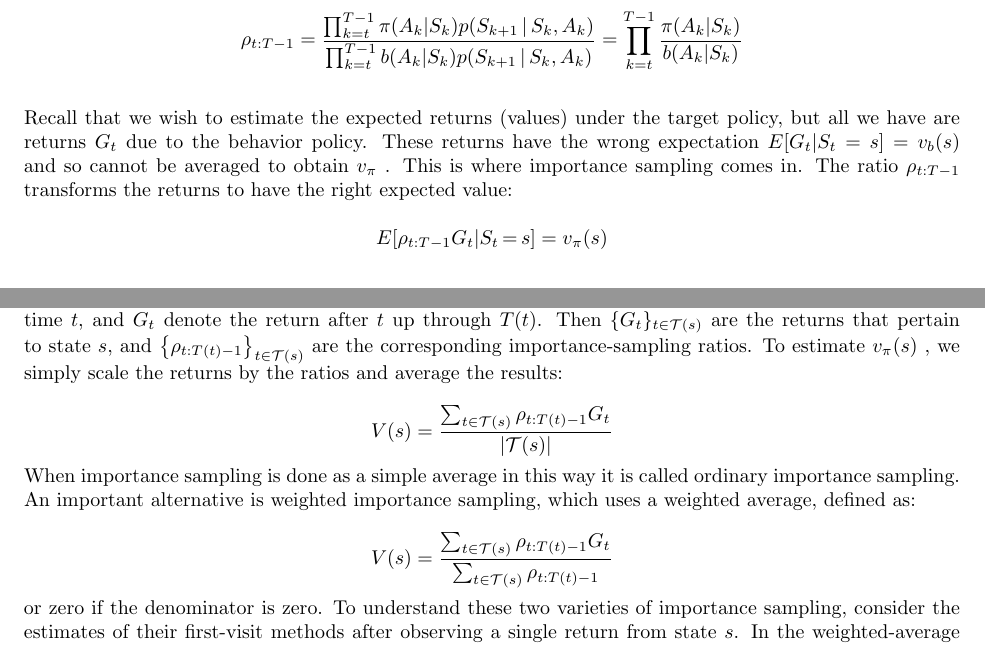
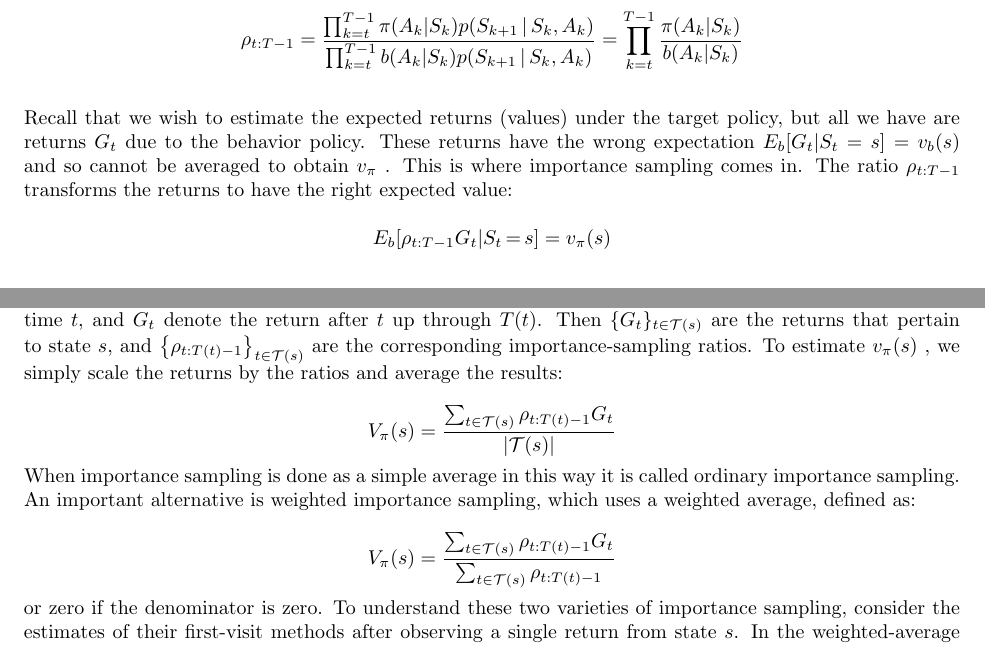
Before and after one commit to chtunsw/ai_notes, a LaTeX document (rl/note/main.tex): two parts of pages 20 and 21 of 26, joined at a grey line, cut so that both start at the same text. Compiled offline with pdfLaTeX.

Commit message:
subscript

```diff
--- a/rl/note/main.tex
+++ b/rl/note/main.tex
@@ -1115,11 +1115,11 @@ $$
 \bigskip
 
 \noindent Recall that we wish to estimate the expected returns (values) under the target policy, but all we have are returns $G _ { t }$
-due to the behavior policy. These returns have the wrong expectation $E [ G _ { t } | S _ { t }   =   s ] = v _ { b } ( s )$ and so cannot be averaged
+due to the behavior policy. These returns have the wrong expectation $E _ b [ G _ { t } | S _ { t }   =   s ] = v _ { b } ( s )$ and so cannot be averaged
 to obtain $v _ { \pi }$ . This is where importance sampling comes in. The ratio $\rho _ { t : T - 1 }$ transforms the returns to have the right expected value:
 
 $$
-E [ \rho _ { t : T - 1 } G _ { t } | S _ { t } \mathop { = } s ] = v _ { \pi } ( s )
+E _ b [ \rho _ { t : T - 1 } G _ { t } | S _ { t } \mathop { = } s ] = v _ { \pi } ( s )
 $$
 
 \noindent Now we are ready to give a Monte Carlo algorithm that averages returns from a batch of observed episodes following policy $ b $
@@ -1133,14 +1133,14 @@ are the returns that pertain to state $ s $, and $\left\{ \rho _ { t : T ( t ) -
 the corresponding importance-sampling ratios. To estimate $v _ { \pi } ( s )$ , we simply scale the returns by the ratios and average the results:
 
 $$
-V ( s ) = \frac { \sum _ { t \in \mathcal { T } ( s ) } \rho _ { t : T ( t ) - 1 } G _ { t } } { | \mathcal { T } ( s ) | }
+V _ \pi ( s ) = \frac { \sum _ { t \in \mathcal { T } ( s ) } \rho _ { t : T ( t ) - 1 } G _ { t } } { | \mathcal { T } ( s ) | }
 $$
 
 \noindent When importance sampling is done as a simple average in this way it is called ordinary importance sampling.
 An important alternative is weighted importance sampling, which uses a weighted average, defined as:
 
 $$
-V ( s ) = \frac { \sum _ { t \in \mathcal { T } ( s ) } \rho _ { t : T ( t ) - 1 } G _ { t } } { \sum _ { t \in \mathcal { T } ( s ) } \rho _ { t : T ( t ) - 1 } }
+V _ \pi ( s ) = \frac { \sum _ { t \in \mathcal { T } ( s ) } \rho _ { t : T ( t ) - 1 } G _ { t } } { \sum _ { t \in \mathcal { T } ( s ) } \rho _ { t : T ( t ) - 1 } }
 $$
 
 \noindent or zero if the denominator is zero. To understand these two varieties of importance sampling,
```
